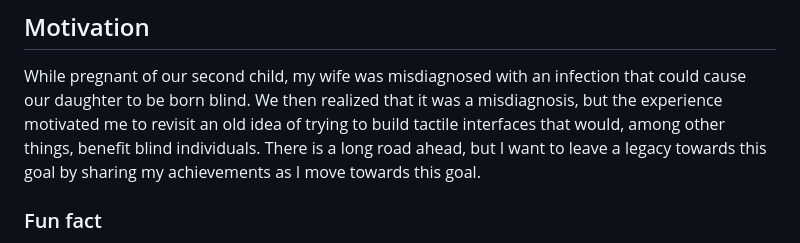
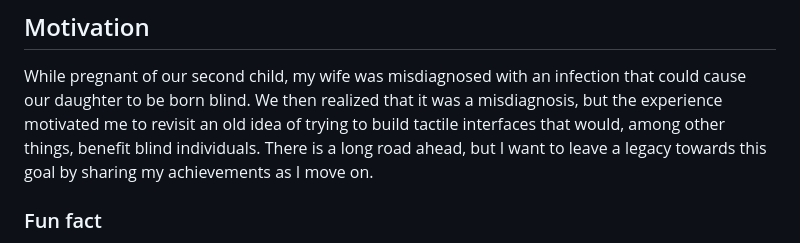
Before and after one commit to pedrosacramento/bezalel, a Markdown page: README.md, the part around the change. Drawn GitHub-style.

```diff
--- a/README.md
+++ b/README.md
@@ -56,7 +56,7 @@ We are confident that advancements in 3D printing technologies will make it incr
 ## Motivation
 While pregnant of our second child, my wife was misdiagnosed with an infection that could cause our daughter to be born blind.
 We then realized that it was a misdiagnosis, but the experience motivated me to revisit an old idea of trying to build tactile interfaces that would, among other things, benefit blind individuals.
-There is a long road ahead, but I want to leave a legacy towards this goal by sharing my achievements as I move towards this goal.
+There is a long road ahead, but I want to leave a legacy towards this goal by sharing my achievements as I move on.
 
 ### Fun fact
 The development of the prototype that I am sharing involved a lot of manual work and trial and error. During this process, I have constantly asked God to give me the skills necessary to achieve my goal, such as assembling, maintaining, and using a 3D printer, designing mechanical parts, etc. I honestly believe that he answered my request for help, and that is why I decided to name the project Bezalel. According to the Bible, Bezalel was a man who received craftsmanship skills from God.
```
